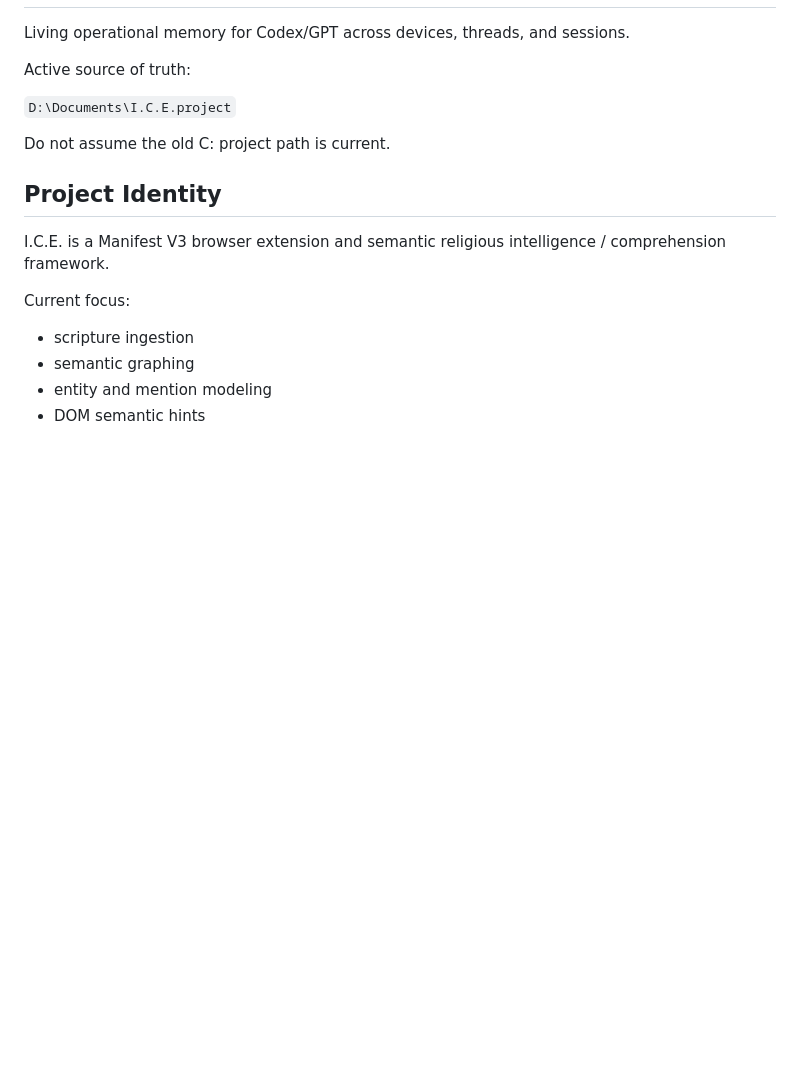
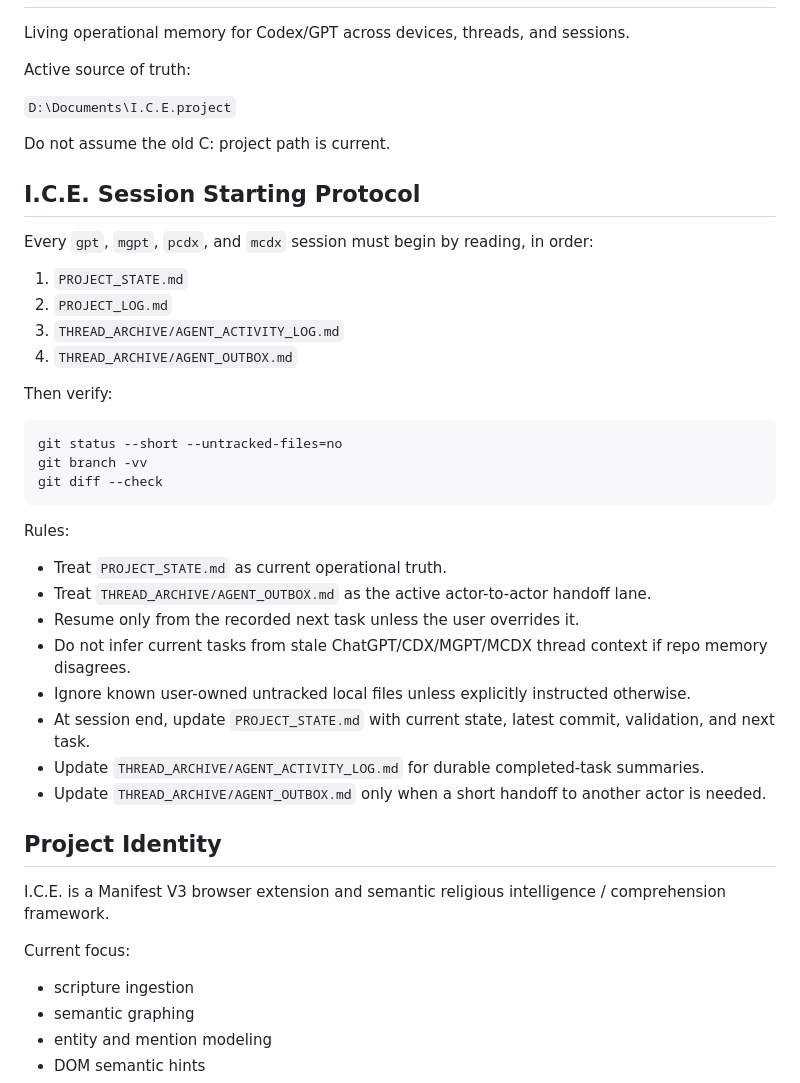
Before and after one commit to DennisWPaulsenJR/I.C.E.project, a Markdown page: PROJECT_STATE.md, the part around the change. GitHub-like rendering; blank space fills up the shorter version.

Commit message:
pcdx: Document multi-agent session protocol

````diff
--- a/PROJECT_STATE.md
+++ b/PROJECT_STATE.md
@@ -8,6 +8,32 @@ Active source of truth:
 
 Do not assume the old C: project path is current.
 
+## I.C.E. Session Starting Protocol
+
+Every `gpt`, `mgpt`, `pcdx`, and `mcdx` session must begin by reading, in order:
+
+1. `PROJECT_STATE.md`
+2. `PROJECT_LOG.md`
+3. `THREAD_ARCHIVE/AGENT_ACTIVITY_LOG.md`
+4. `THREAD_ARCHIVE/AGENT_OUTBOX.md`
+
+Then verify:
+
+```powershell
+git status --short --untracked-files=no
+git branch -vv
+git diff --check
+```
+
+Rules:
+- Treat `PROJECT_STATE.md` as current operational truth.
+- Treat `THREAD_ARCHIVE/AGENT_OUTBOX.md` as the active actor-to-actor handoff lane.
+- Resume only from the recorded next task unless the user overrides it.
+- Do not infer current tasks from stale ChatGPT/CDX/MGPT/MCDX thread context if repo memory disagrees.
+- Ignore known user-owned untracked local files unless explicitly instructed otherwise.
+- At session end, update `PROJECT_STATE.md` with current state, latest commit, validation, and next task.
+- Update `THREAD_ARCHIVE/AGENT_ACTIVITY_LOG.md` for durable completed-task summaries.
+- Update `THREAD_ARCHIVE/AGENT_OUTBOX.md` only when a short handoff to another actor is needed.
 ## Project Identity
 
 I.C.E. is a Manifest V3 browser extension and semantic religious intelligence / comprehension framework.
````
Also changed, not shown: PROJECT_LOG.md (+19 -0 lines), THREAD_ARCHIVE/AGENT_OUTBOX.md (+3 -0 lines).
